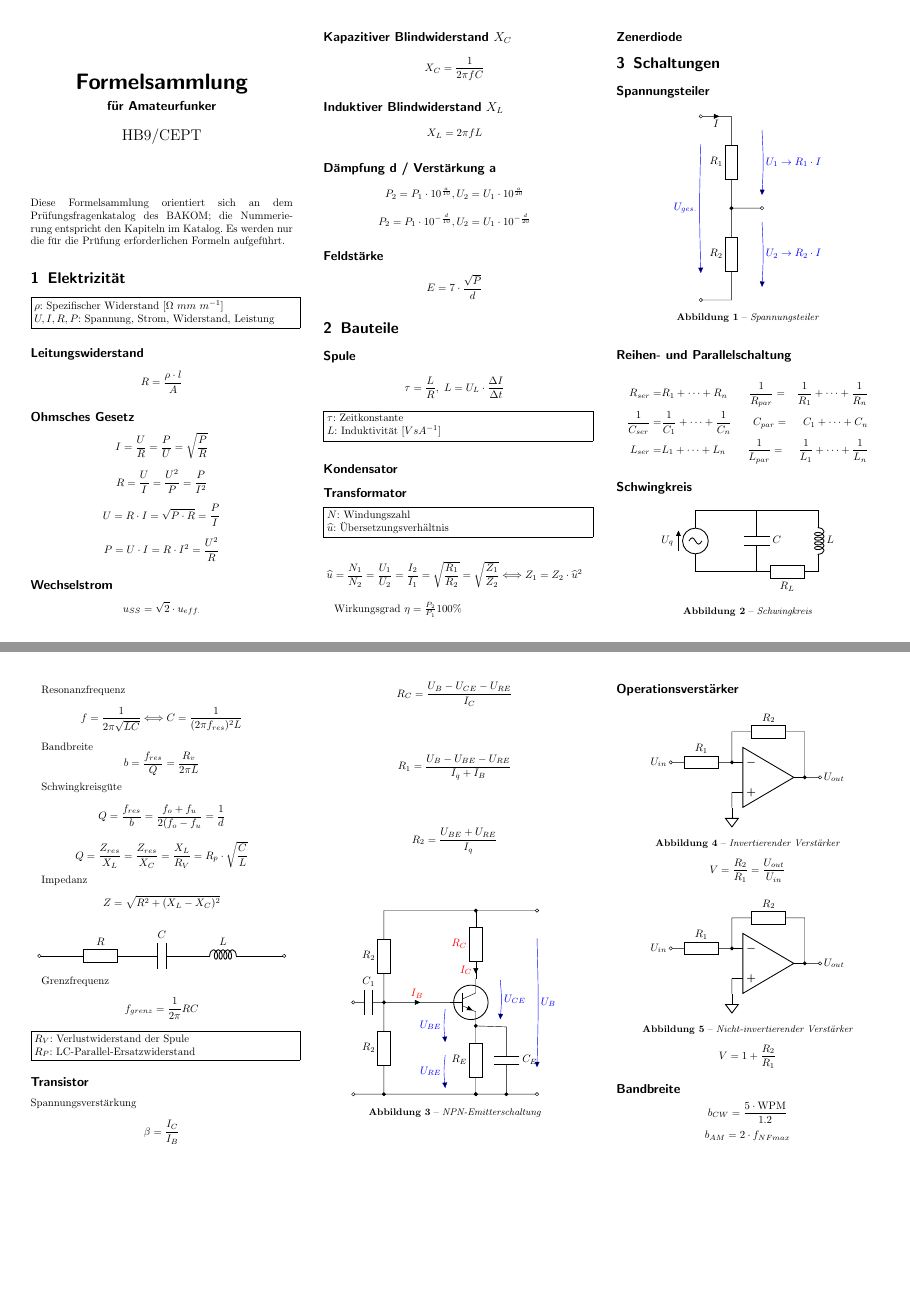
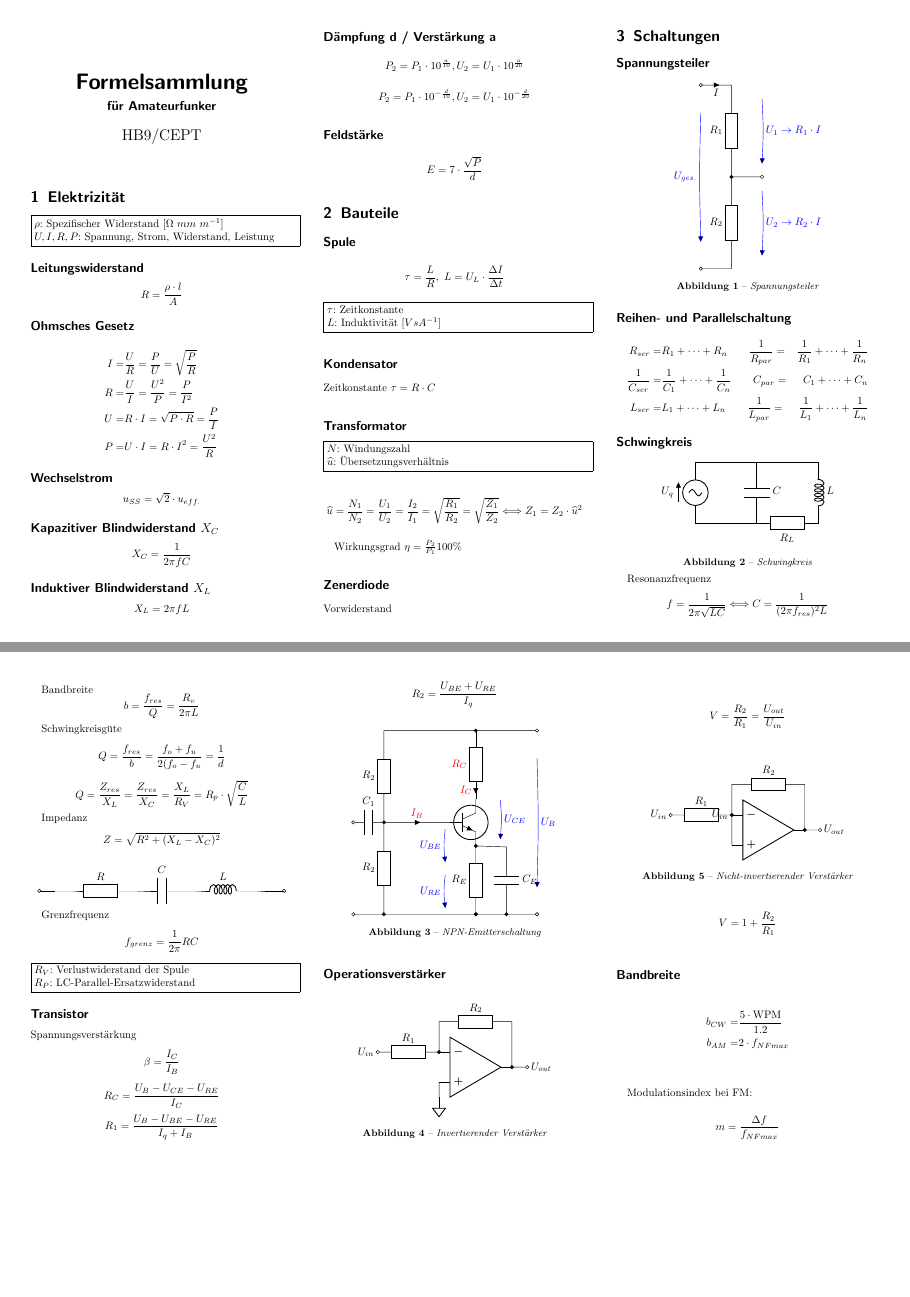
Before and after one commit to kkroesch/formelsammlung, a LaTeX document (formelsammlung.tex): pages 1 and 2 of 2, joined at a grey line. Compiled offline with pdfLaTeX.

Commit message:
Layoutverbessrungen

```diff
--- a/formelsammlung.tex
+++ b/formelsammlung.tex
@@ -26,11 +26,6 @@
 
 \maketitle
 
-\noindent
-Diese Formelsammlung orientiert sich an dem Prüfungsfragenkatalog des BAKOM;
-die Nummerierung entspricht den Kapiteln im Katalog.
-Es werden nur die für die Prüfung erforderlichen Formeln aufgeführt.
-
 \section{Elektrizität}
 
 \noindent
@@ -44,10 +39,12 @@ $$ R = \frac{\rho \cdot l}{A} $$
 
 \subsection*{Ohmsches Gesetz}
 
-$$ I = \frac{U}{R} = \frac{P}{U} = \sqrt{P \over R} $$
-$$ R = \frac{U}{I} = \frac{U^2}{P} = \frac{P}{I^2} $$
-$$ U= R \cdot I = \sqrt{P\cdot R} = \frac{P}{I} $$
-$$ P = U \cdot I = R \cdot I^2 = \frac{U^2}{R} $$
+\begin{align*}
+I =& \frac{U}{R} = \frac{P}{U} = \sqrt{P \over R} \\
+R =& \frac{U}{I} = \frac{U^2}{P} = \frac{P}{I^2} \\
+U =& R \cdot I = \sqrt{P\cdot R} = \frac{P}{I} \\
+P =& U \cdot I = R \cdot I^2 = \frac{U^2}{R}
+\end{align*}
 
 \subsection*{Wechselstrom}
 
@@ -82,6 +79,8 @@ $$ \tau = \frac{L}{R},\ L = U_L \cdot \frac{\Delta I}{\Delta t} $$
 
 \subsection*{Kondensator}
 
+Zeitkonstante $\tau = R\cdot C $
+
 \subsection*{Transformator}
 
 \fbox{\parbox[b][][t]{\columnwidth}{
@@ -94,6 +93,7 @@ Wirkungsgrad $ \eta = \frac{P _2}{P_1} 100\% $
 
 \subsection*{Zenerdiode}
 
+Vorwiderstand
 
 \section{Schaltungen}
 
@@ -251,7 +251,7 @@ $$ V = \frac{R_2}{R_1} = \frac{U_{out}}{U_{in}} $$
    (opamp.-) to [R, l_=$R_1$, *-o] ($(opamp.-)-(2,0)$) node[left]{$U_{in}$}
    (opamp.-) |- ($(opamp.-)+(0.2,1)$) to[R=$R_2$] ($(opamp.-)+(2.2,1)$) -|
    (opamp.out) to[short,*-] ($(opamp.out)+(.5,0)$) node [right] {$U_{out}$} node [ocirc] {}
-   (opamp.+) to[short]  ($(opamp.+)-(0,.5)$) node[sground] {};
+   (opamp.+) to[short]  ($(opamp.-)-(0,0)$) node[left]{$U_{in}$};
   \end{circuitikz}
  \captionof{figure}{Nicht-invertierender Verstärker}
 \end{Figure}
@@ -260,8 +260,14 @@ $$ V = 1 + \frac{R_{2}}{R_{1}} $$
 
 \subsection*{Bandbreite}
 
-$$ b_{CW} = \frac{5\cdot \text{WPM}}{1.2} $$
-$$ b_{AM} = 2 \cdot f_{NFmax} $$
+\begin{align*}
+b_{CW} =& \frac{5\cdot \text{WPM}}{1.2} \\
+b_{AM} =& 2 \cdot f_{NFmax} \\
+\end{align*}
+
+Modulationsindex bei FM:
+$$m = \frac{\Delta f}{f_{NFmax}} $$
+
 
 \end{multicols}
 \end{document}
```
